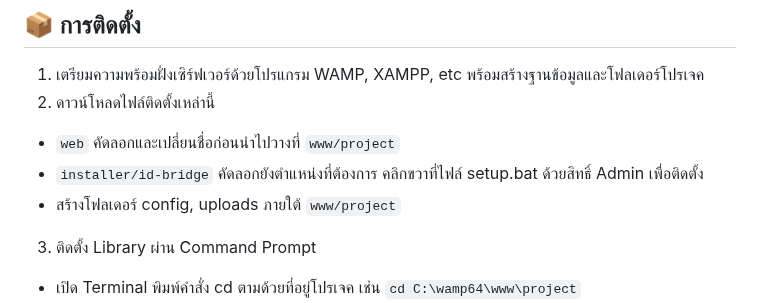
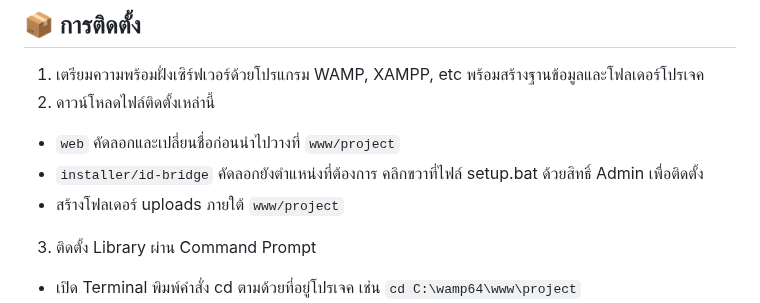
Before and after one commit to l3OSS/ID_Registry_System, a Markdown page: README.md, the part around the change. GitHub-like rendering.

```diff
--- a/README.md
+++ b/README.md
@@ -22,7 +22,7 @@
 2. ดาวน์โหลดไฟล์ติดตั้งเหล่านี้
 - `web` คัดลอกและเปลี่ยนชื่อก่อนนำไปวางที่ `www/project`
 - `installer/id-bridge` คัดลอกยังตำแหน่งที่ต้องการ คลิกขวาที่ไฟล์ setup.bat ด้วยสิทธิ์ Admin เพื่อติดตั้ง
-- สร้างโฟลเดอร์ config, uploads ภายใต้ `www/project`
+- สร้างโฟลเดอร์ uploads ภายใต้ `www/project`
 3. ติดตั้ง Library ผ่าน Command Prompt
 - เปิด Terminal พิมพ์คำสั่ง cd ตามด้วยที่อยู่โปรเจค เช่น `cd C:\wamp64\www\project`
 - รันคำสั่ง `composer install`
```
